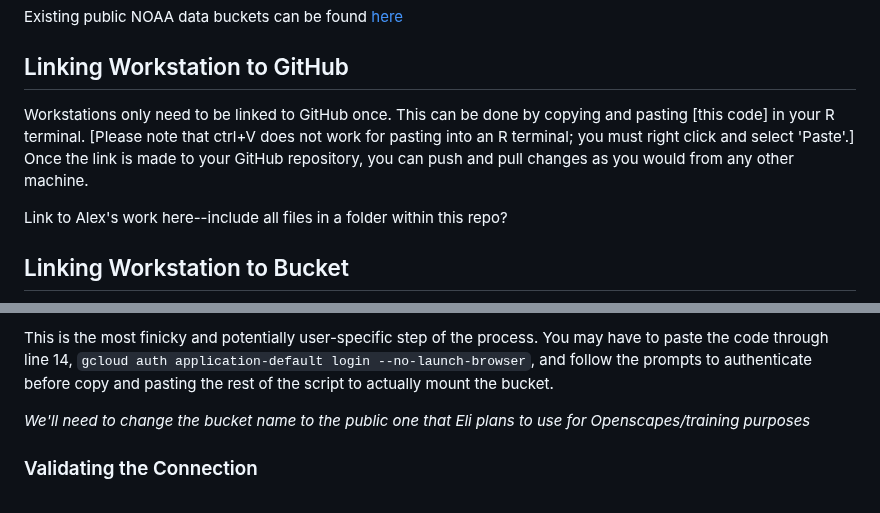
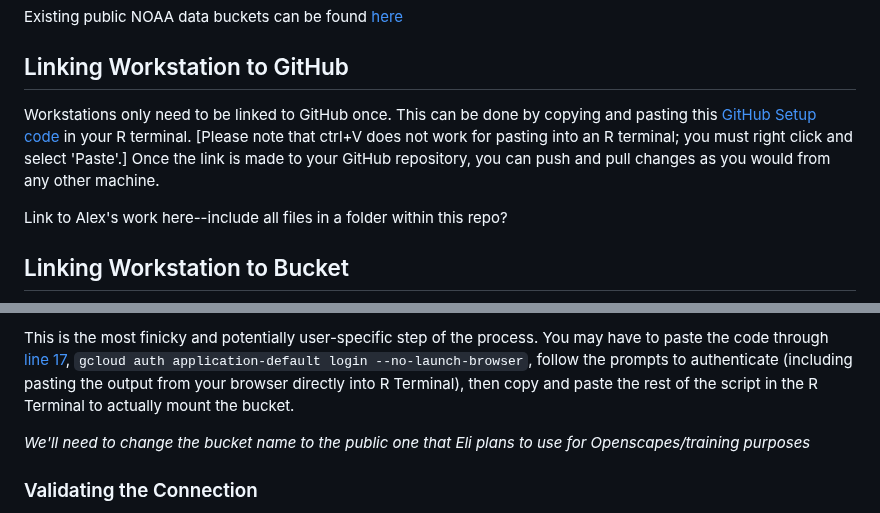
Before and after one commit to nmfs-opensci/CloudComputingSetup, a Markdown page: README.md, 2 parts joined by grey strips. Rendered like a GitHub page.

Commit message:
Add links to Alex's code

```diff
--- a/README.md
+++ b/README.md
@@ -22,7 +22,7 @@ Existing public NOAA data buckets can be found [here](https://www.noaa.gov/nodd/
 
 ## Linking Workstation to GitHub
 
-Workstations only need to be linked to GitHub once.  This can be done by copying and pasting [this code] in your R terminal.  [Please note that ctrl+V does not work for pasting into an R terminal; you must right click and select 'Paste'.]  Once the link is made to your GitHub repository, you can push and pull changes as you would from any other machine.
+Workstations only need to be linked to GitHub once.  This can be done by copying and pasting this [GitHub Setup code](https://github.com/nmfs-opensci/CloudComputingSetup/blob/main/R/github_setup.R) in your R terminal.  [Please note that ctrl+V does not work for pasting into an R terminal; you must right click and select 'Paste'.]  Once the link is made to your GitHub repository, you can push and pull changes as you would from any other machine.
 
 Link to Alex's work here--include all files in a folder within this repo?
 
@@ -32,5 +32,5 @@ Buckets need to be mounted at the start of every session.  This can be done by c
 
-This is the most finicky and potentially user-specific step of the process.  You may have to paste the code through line 14, `gcloud auth application-default login --no-launch-browser`, and follow the prompts to authenticate before copy and pasting the rest of the script to actually mount the bucket.
+This is the most finicky and potentially user-specific step of the process.  You may have to paste the code through [line 17](https://github.com/SEFSC/cloud_computing_SSMSE_starter/blob/0d3689835cd279d37bf01e47fe8b7ba8e426b485/mount_bucket.R#L17), `gcloud auth application-default login --no-launch-browser`, follow the prompts to authenticate (including pasting the output from your browser directly into R Terminal), then copy and paste the rest of the script in the R Terminal to actually mount the bucket.
 
 *We'll need to change the bucket name to the public one that Eli plans to use for Openscapes/training purposes*
 
```
Also changed, not shown: other parts of README.md (+1 -1 lines).
